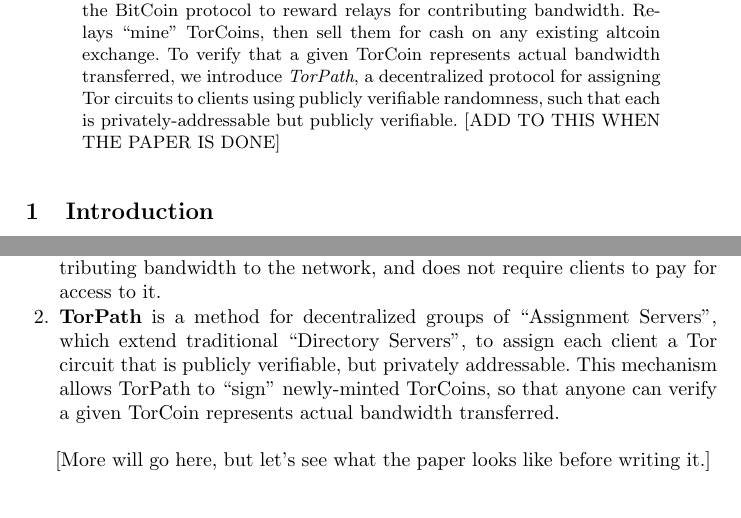
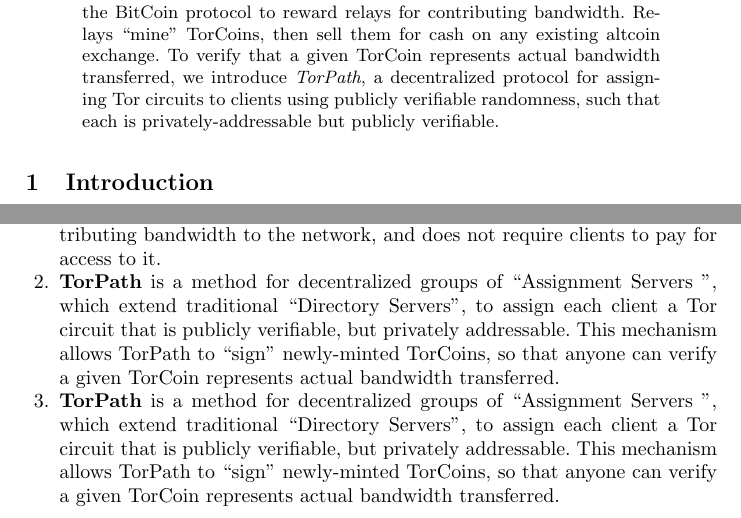
Before and after one commit to milesrichardson/torcoin, a LaTeX paper (torcoin/paper.tex, which reads torcoin/sections/abstract.tex, torcoin/sections/intro.tex): two parts of page 1 of 12, joined at a grey line, cut so that both start at the same text. Compiled offline with pdfLaTeX.

Commit message:
small mods

```diff
--- a/torcoin/sections/abstract.tex
+++ b/torcoin/sections/abstract.tex
@@ -7,4 +7,4 @@
 TorCoin represents actual bandwidth transferred, we introduce \textit{TorPath},
 a decentralized protocol for assigning Tor circuits to clients using publicly
 verifiable randomness, such that each is privately-addressable but publicly
-verifiable. [ADD TO THIS WHEN THE PAPER IS DONE] \end{abstract}
+verifiable.\end{abstract}
--- a/torcoin/sections/intro.tex
+++ b/torcoin/sections/intro.tex
@@ -9,9 +9,22 @@
 two complementary novel ideas:
 
 \begin{enumerate}
-\item \textbf{TorCoin} is an alternative cryptocurrency, or altcoin, based on the BitCoin protocol\cite{nakamoto2008bitcoin}. Unlike BitCoin, its proof-of-work scheme is bandwidth-intensive, rather than computationally-intensive. To ``mine'' a TorCoin, a relay transfers bandwidth over the Tor network. Since relays can sell TorCoin on any existing altcoin exchange, TorCoin effectively compensates them for contributing bandwidth to the network, and does not require clients to pay for access to it.
+\item \textbf{TorCoin} is an alternative cryptocurrency, or altcoin, based on
+the BitCoin protocol\cite{nakamoto2008bitcoin}. Unlike BitCoin, its proof-of-work
+scheme is bandwidth-intensive, rather than computationally-intensive. To ``mine''
+a TorCoin, a relay transfers bandwidth over the Tor network. Since relays can sell
+TorCoin on any existing altcoin exchange, TorCoin effectively compensates them for
+contributing bandwidth to the network, and does not require clients to pay for
+access to it.
 
-\item \textbf{TorPath} is a method for decentralized groups of ``Assignment Servers'', which extend traditional ``Directory Servers'', to assign each client a Tor circuit that is publicly verifiable, but privately addressable. This mechanism allows TorPath to ``sign'' newly-minted TorCoins, so that anyone can verify a given TorCoin represents actual bandwidth transferred.
+\item \textbf{TorPath} is a method for decentralized groups of ``Assignment Servers
+'', which extend traditional ``Directory Servers'', to assign each client a Tor
+circuit that is publicly verifiable, but privately addressable. This mechanism
+allows TorPath to ``sign'' newly-minted TorCoins, so that anyone can verify a
+given TorCoin represents actual bandwidth transferred.
+
+\item \textbf{TorPath} is a method for decentralized groups of ``Assignment Servers
+'', which extend traditional ``Directory Servers'', to assign each client a Tor
+circuit that is publicly verifiable, but privately addressable. This mechanism allows TorPath to ``sign'' newly-minted TorCoins, so that anyone can verify a
+given TorCoin represents actual bandwidth transferred.
 \end{enumerate}
-
-[More will go here, but let's see what the paper looks like before writing it.]
```
Also changed, not shown: torcoin/sections/torpath.tex (+11 -11 lines), torcoin/sections/intro.tex (2 more changed lines).
